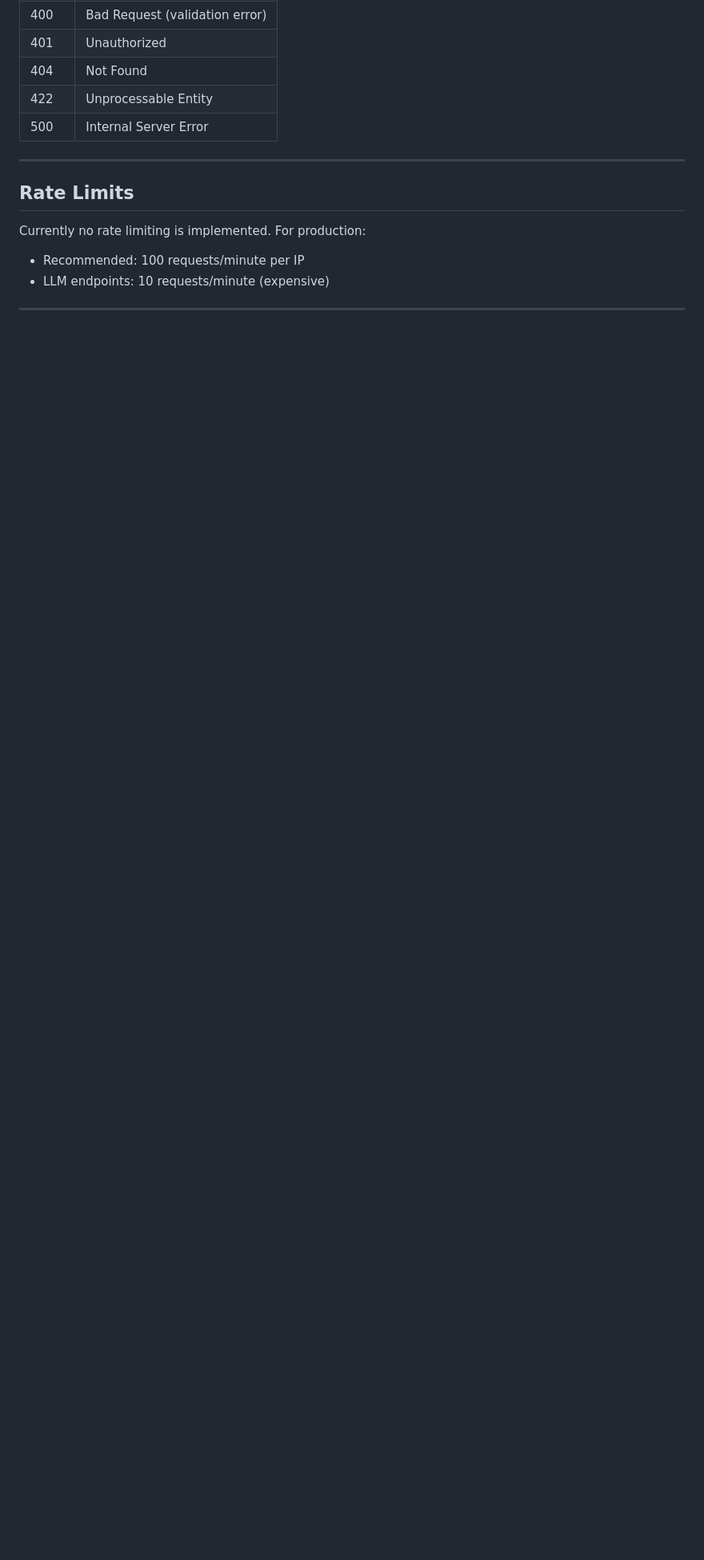
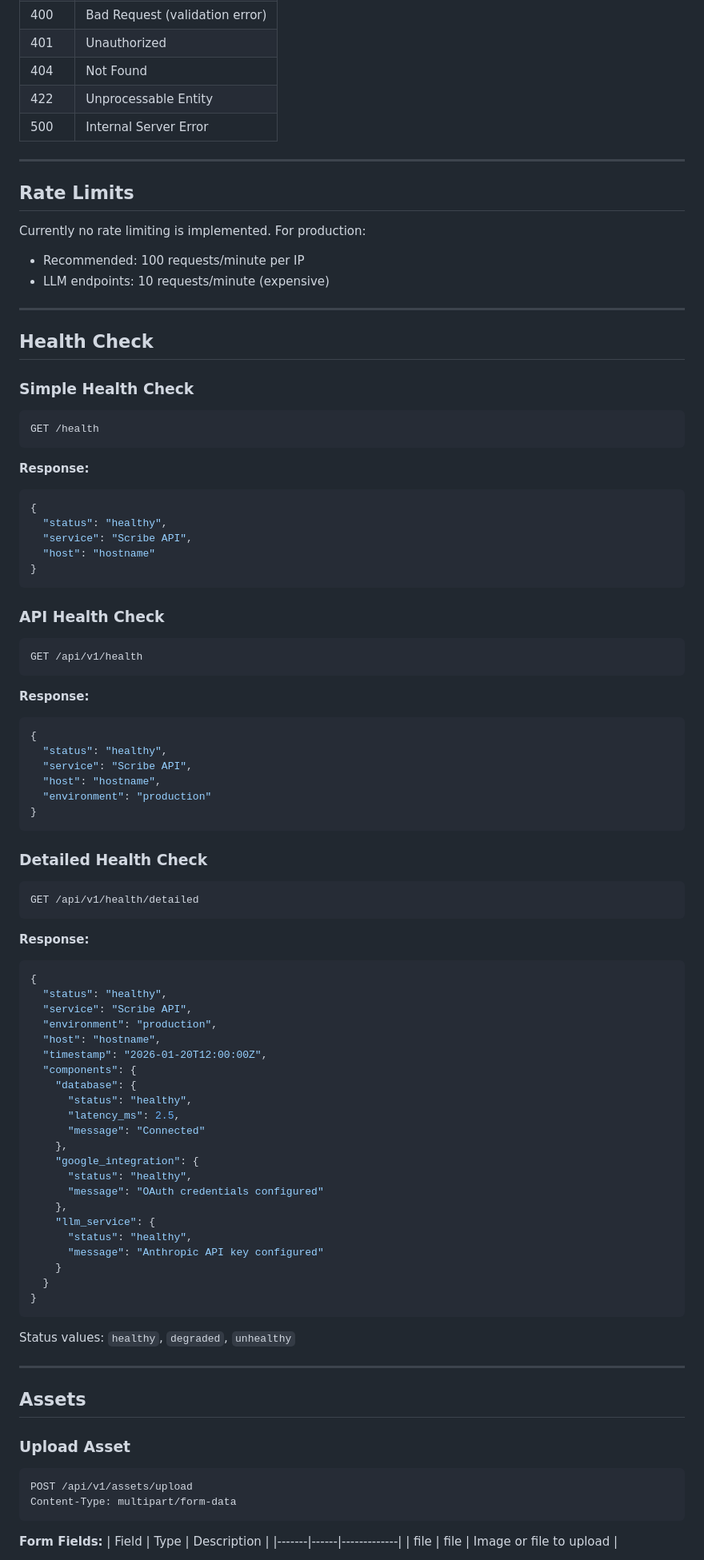
Before and after one commit to illanes00/cochid-scribe, a Markdown page: docs/API_REFERENCE.md, the part around one of its changes. Shown at 80% size. Drawn GitHub-style; blank space fills up the shorter version.

````diff
--- a/docs/API_REFERENCE.md
+++ b/docs/API_REFERENCE.md
@@ -886,3 +886,86 @@ Currently no rate limiting is implemented. For production:
 
 ---
 
+## Health Check
+
+### Simple Health Check
+
+```http
+GET /health
+```
+
+**Response:**
+```json
+{
+  "status": "healthy",
+  "service": "Scribe API",
+  "host": "hostname"
+}
+```
+
+### API Health Check
+
+```http
+GET /api/v1/health
+```
+
+**Response:**
+```json
+{
+  "status": "healthy",
+  "service": "Scribe API",
+  "host": "hostname",
+  "environment": "production"
+}
+```
+
+### Detailed Health Check
+
+```http
+GET /api/v1/health/detailed
+```
+
+**Response:**
+```json
+{
+  "status": "healthy",
+  "service": "Scribe API",
+  "environment": "production",
+  "host": "hostname",
+  "timestamp": "2026-01-20T12:00:00Z",
+  "components": {
+    "database": {
+      "status": "healthy",
+      "latency_ms": 2.5,
+      "message": "Connected"
+    },
+    "google_integration": {
+      "status": "healthy",
+      "message": "OAuth credentials configured"
+    },
+    "llm_service": {
+      "status": "healthy",
+      "message": "Anthropic API key configured"
+    }
+  }
+}
+```
+
+Status values: `healthy`, `degraded`, `unhealthy`
+
+---
+
+## Assets
+
+### Upload Asset
+
+```http
+POST /api/v1/assets/upload
+Content-Type: multipart/form-data
+```
+
+**Form Fields:**
+| Field | Type | Description |
+|-------|------|-------------|
+| file | file | Image or file to upload |
+
````
Also changed, not shown: other parts of docs/API_REFERENCE.md (+86 -0 lines).
